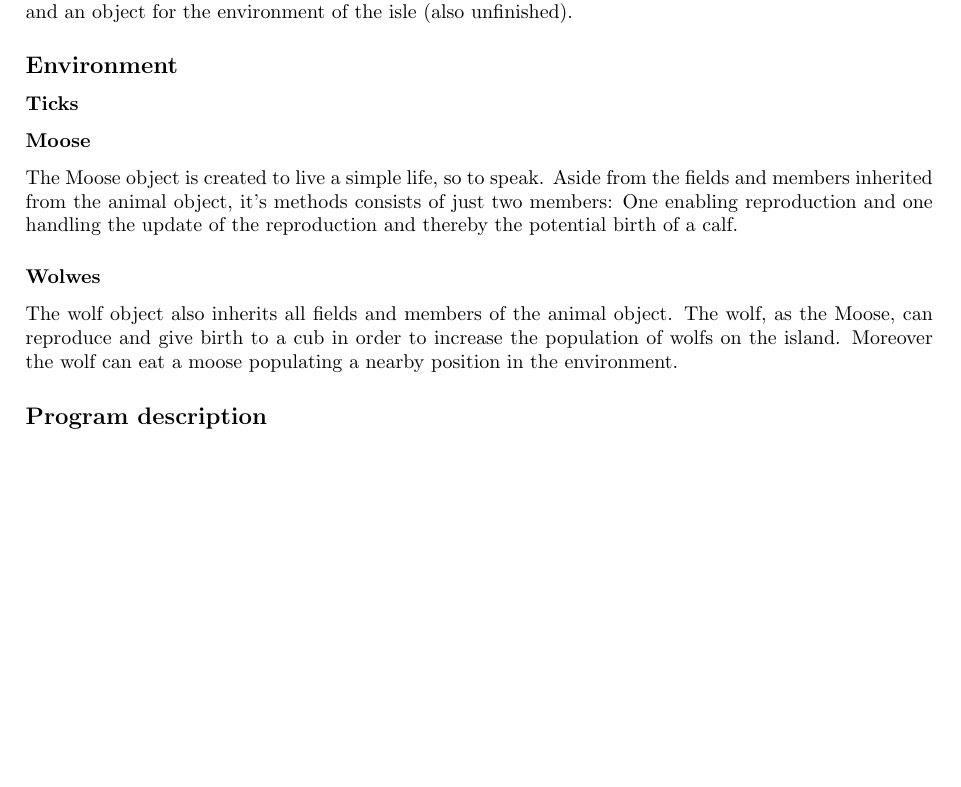
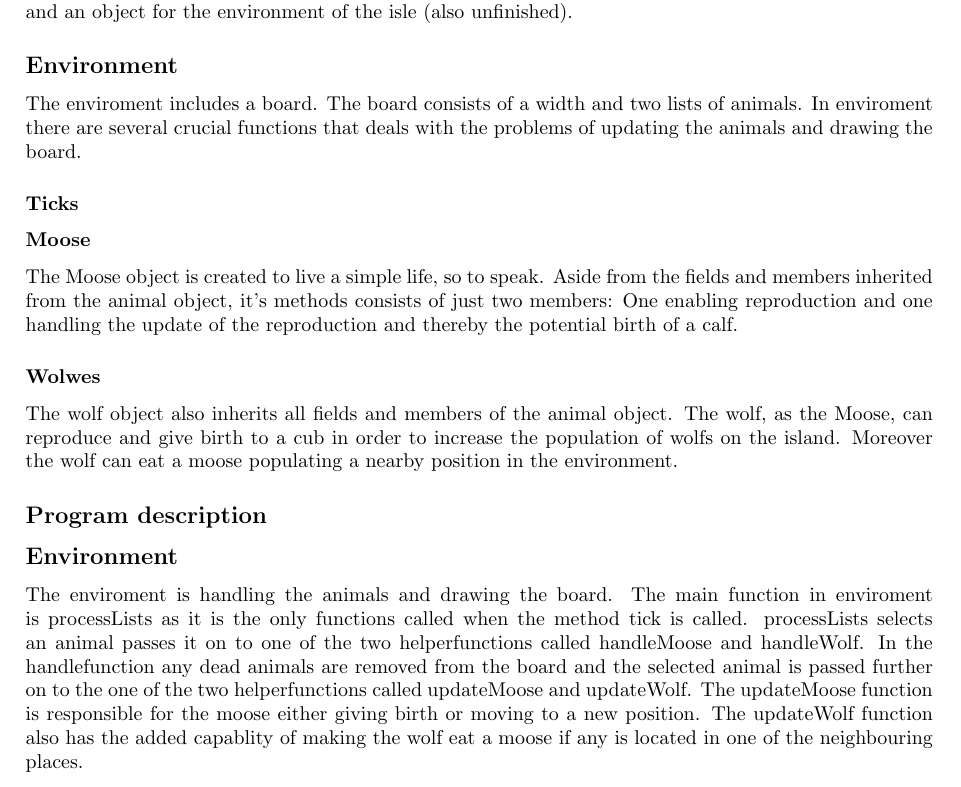
Before and after one commit to PPhorn/IsleRolyale, a LaTeX document (IsleRoyaleRapport/IsleRolyaleRapport.tex): part of page 3 of 4 before the commit and part of page 3 of 5 after it, cut so that both start at the same text, the shorter picture padded with empty space. Compiled offline with pdfLaTeX.

Commit message:
Added to rapport

```diff
--- a/IsleRoyaleRapport/IsleRolyaleRapport.tex
+++ b/IsleRoyaleRapport/IsleRolyaleRapport.tex
@@ -83,6 +83,7 @@ Here we we're given an extended part of the code, which needed to be built in or
 This included an animal object, moose object (unfinished), wolf object (unfinished) and an object for the environment of the isle (also unfinished).
 
 \subsection*{Environment}
+The enviroment includes a board. The board consists of a width and two lists of animals. In enviroment there are several crucial functions that deals with the problems of updating the animals and drawing the board.
 
 \subsubsection*{Ticks}
 
@@ -99,6 +100,12 @@ The wolf object also inherits all fields and members of the animal object. The w
 
 
 \subsection*{Program description}
+
+\subsection*{Environment}
+The enviroment is handling the animals and drawing the board. The main function in enviroment is processLists as it is the only functions called when the method tick is called.
+processLists selects an animal passes it on to one of the two helperfunctions called handleMoose and handleWolf. In the handlefunction any dead animals are removed from the board and the selected animal
+is passed further on to the one of the two helperfunctions called updateMoose and updateWolf. The updateMoose function is responsible for the moose either giving birth or moving to a new position.
+The updateWolf function also has the added capablity of making the wolf eat a moose if any is located in one of the neighbouring places.
 
 \begin{figure}
 \centering
```
Also changed, not shown: 1 other file.
